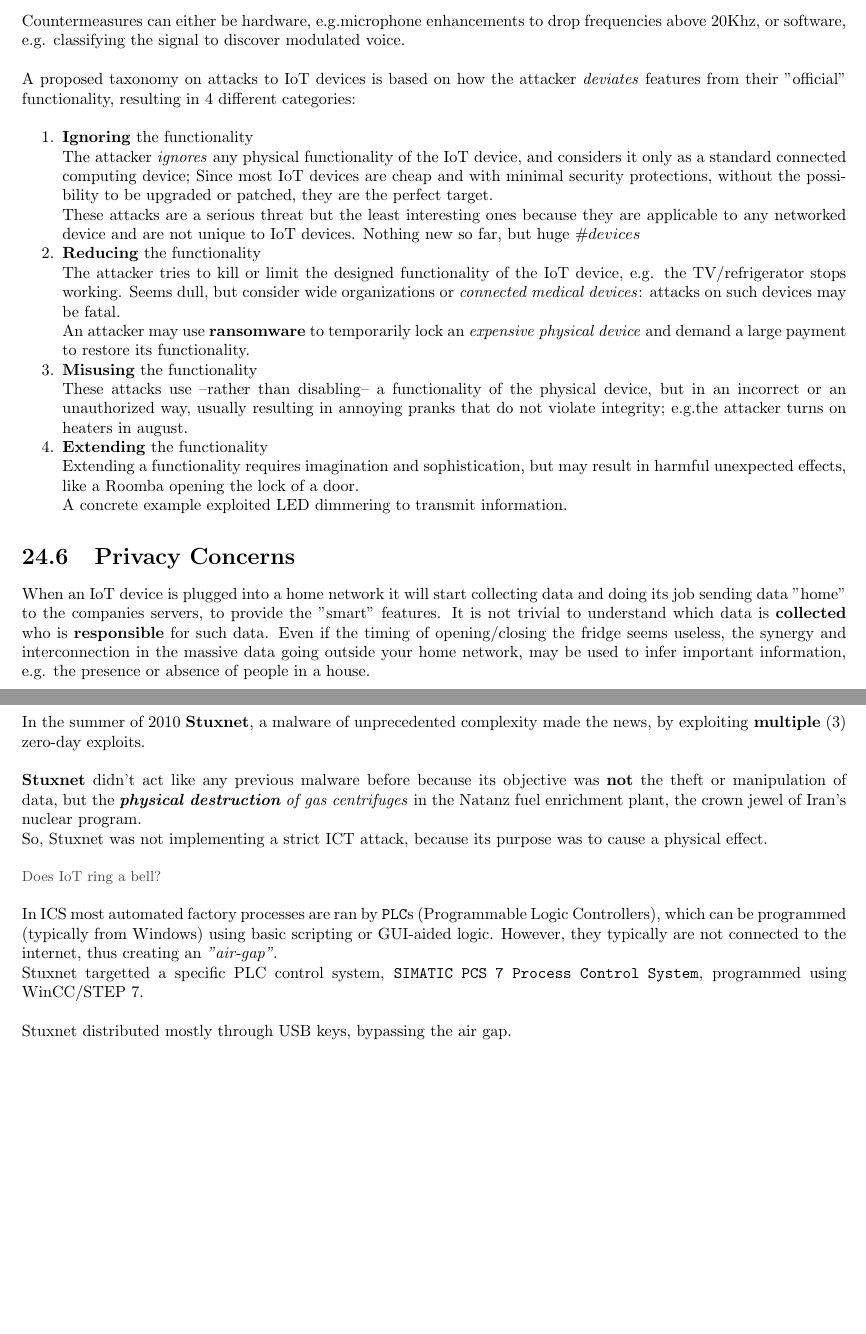
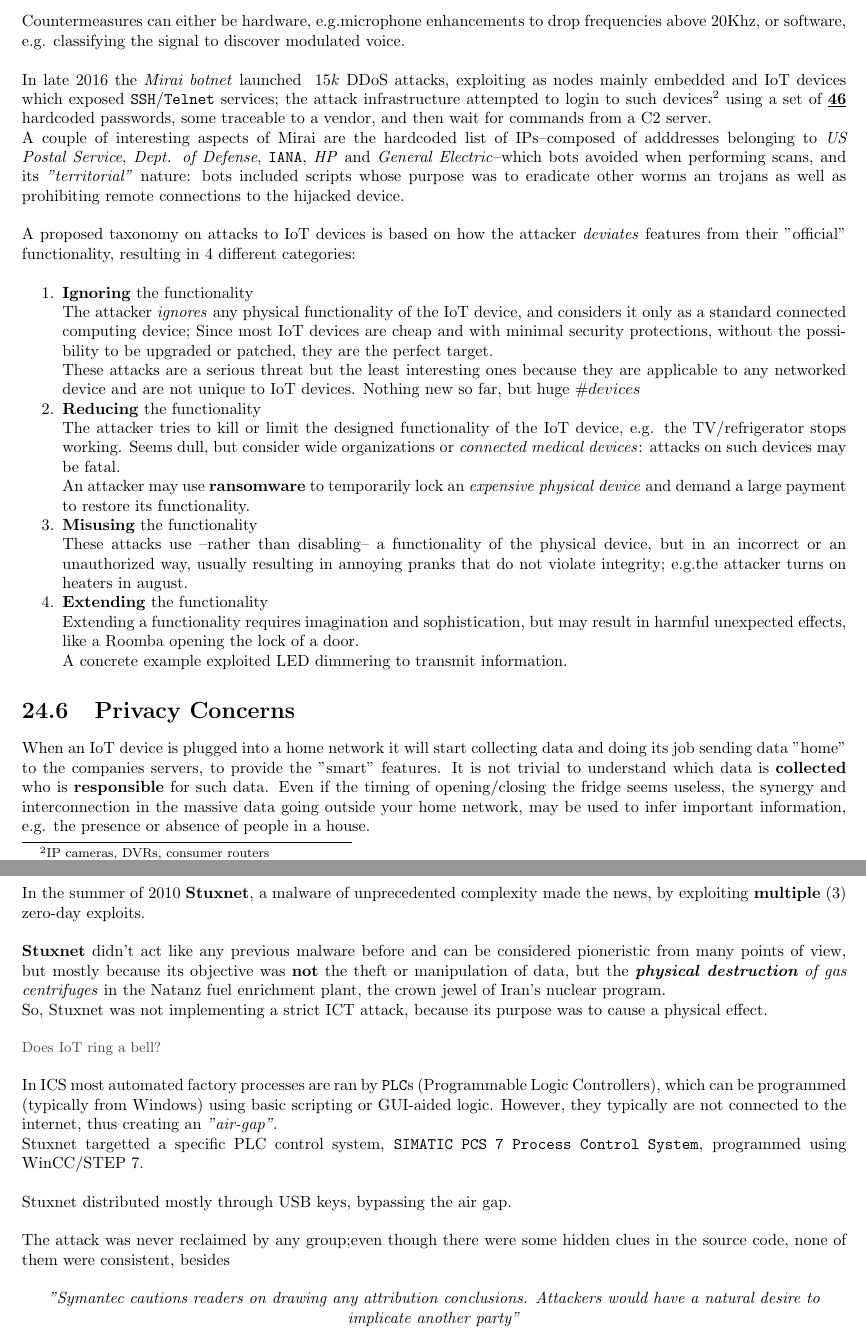
Before and after one commit to frenzis01/UniPi-Notes, a LaTeX thesis (IRA - ICT Risk Assessment/main.tex, which reads IRA - ICT Risk Assessment/chapters/24.tex, IRA - ICT Risk Assessment/chapters/25.tex): two parts of pages 95 and 97 of 101, joined at a grey line, cut so that both start at the same text, the shorter picture padded with empty space. Compiled offline with pdfLaTeX.

Commit message:
5th december started to integrate

```diff
--- a/IRA - ICT Risk Assessment/chapters/24.tex
+++ b/IRA - ICT Risk Assessment/chapters/24.tex
@@ -219,6 +225,13 @@ An interesting example are attacks against a voice interface using frequency tha
 }
 
 Countermeasures can either be hardware, e.g.microphone enhancements to drop frequencies above 20Khz, or software, e.g. classifying the signal to discover modulated voice.
+
+In late 2016 the \textit{Mirai botnet} launched $~15k$ DDoS attacks, exploiting as nodes mainly embedded and IoT devices which exposed \texttt{SSH}/\texttt{Telnet} services;
+the attack infrastructure attempted to login to such devices\footnote{IP cameras, DVRs, consumer routers} using a set of \underline{\textbf{46}} hardcoded passwords, some traceable to a vendor,
+and then wait for commands from a C2 server.\\
+A couple of interesting aspects of Mirai are the hardcoded list of IPs{--}composed of adddresses belonging to \textit{US Postal Service}, \textit{Dept. of Defense}, \texttt{IANA}, \textit{HP} and \textit{General Electric}{--}which bots avoided when performing scans,
+and its \textit{"territorial"} nature:
+bots included scripts whose purpose was to eradicate other worms an trojans as well as prohibiting remote connections to the hijacked device.
 \nl
 
 A proposed taxonomy on attacks to IoT devices is based on how the attacker \textit{deviates} features from their "official" functionality,
--- a/IRA - ICT Risk Assessment/chapters/25.tex
+++ b/IRA - ICT Risk Assessment/chapters/25.tex
@@ -3,7 +3,9 @@
 In the summer of 2010 \textbf{Stuxnet}, a malware of unprecedented complexity made the
 news, by exploiting \textbf{multiple} (3) zero-day exploits.
 
-\textbf{Stuxnet} didn’t act like any previous malware before because its objective was \textbf{not} the theft or manipulation of data,
+\textbf{Stuxnet} didn’t act like any previous malware before and can be considered pioneristic from many points of view,
+but mostly
+because its objective was \textbf{not} the theft or manipulation of data,
 but the \textit{\textbf{physical destruction} of gas centrifuges} in the Natanz fuel
 enrichment plant, the crown jewel of Iran’s nuclear program.\\
 So, Stuxnet was not implementing a strict ICT attack, because its purpose was to cause a physical effect.
@@ -15,3 +17,11 @@ However, they typically are not connected to the internet, thus creating an \tex
 Stuxnet targetted a specific PLC control system, \texttt{SIMATIC PCS 7 Process Control System}, programmed using WinCC/STEP 7.
 
 Stuxnet distributed mostly through USB keys, bypassing the air gap.
+
+\nl
+
+The attack was never reclaimed by any group;even though there were some hidden clues in the source code, none of them were consistent, besides
+\begin{center}
+   \textit{"Symantec cautions readers on drawing any attribution conclusions.
+   Attackers would have a natural desire to implicate another party"}
+\end{center}
```
Also changed, not shown: IRA - ICT Risk Assessment/chapters/24.tex (14 more changed lines).
